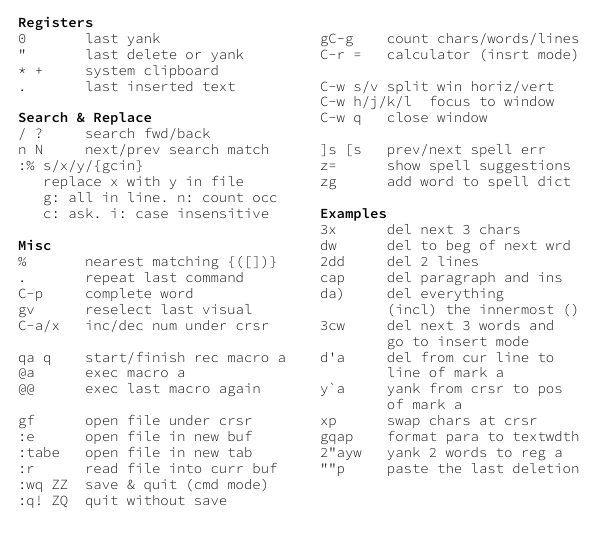
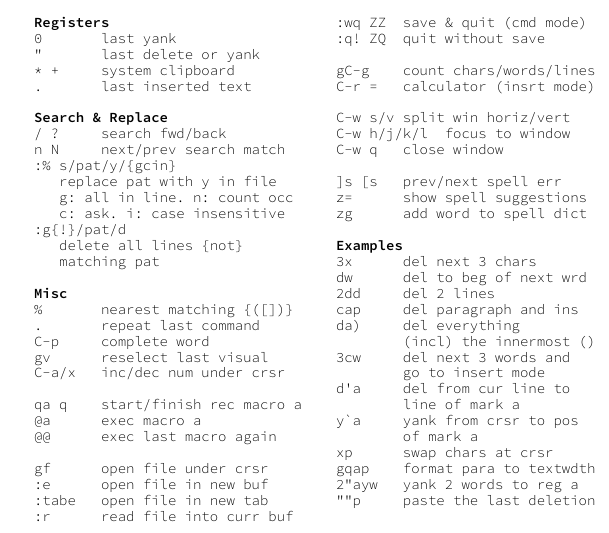
Before and after one commit to shack/vim_cheat_mug, a LaTeX document (vim_cheat_mug.tex): part of one column of the page, cut so that both start at the same text. Compiled offline with XeLaTeX.

Commit message:
added :g

```diff
--- a/vim_cheat_mug.tex
+++ b/vim_cheat_mug.tex
@@ -90,10 +92,13 @@ ma      mark position as a
 §Search & Replace§
 / ?     search fwd/back
 n N     next/prev search match
-:% s/x/y/{gcin}
-   replace x with y in file
+:% s/pat/y/{gcin}
+   replace pat with y in file
    g: all in line. n: count occ
    c: ask. i: case insensitive
+:g{!}/pat/d
+   delete all lines {not}
+   matching pat
 
 §Misc§
 %       nearest matching {([])}
```
Also changed, not shown: vim_cheat_mug.tex (2 more changed lines).
